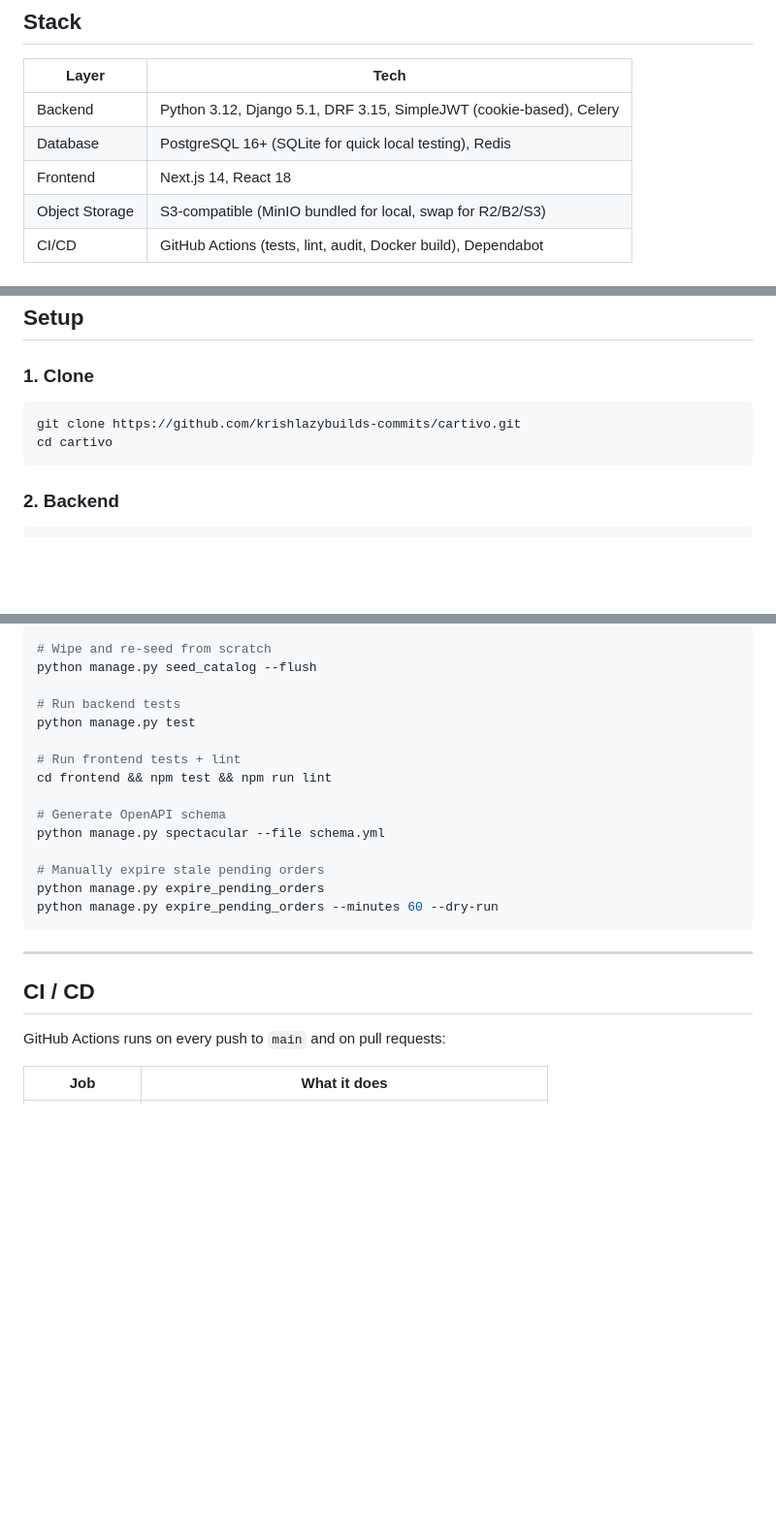
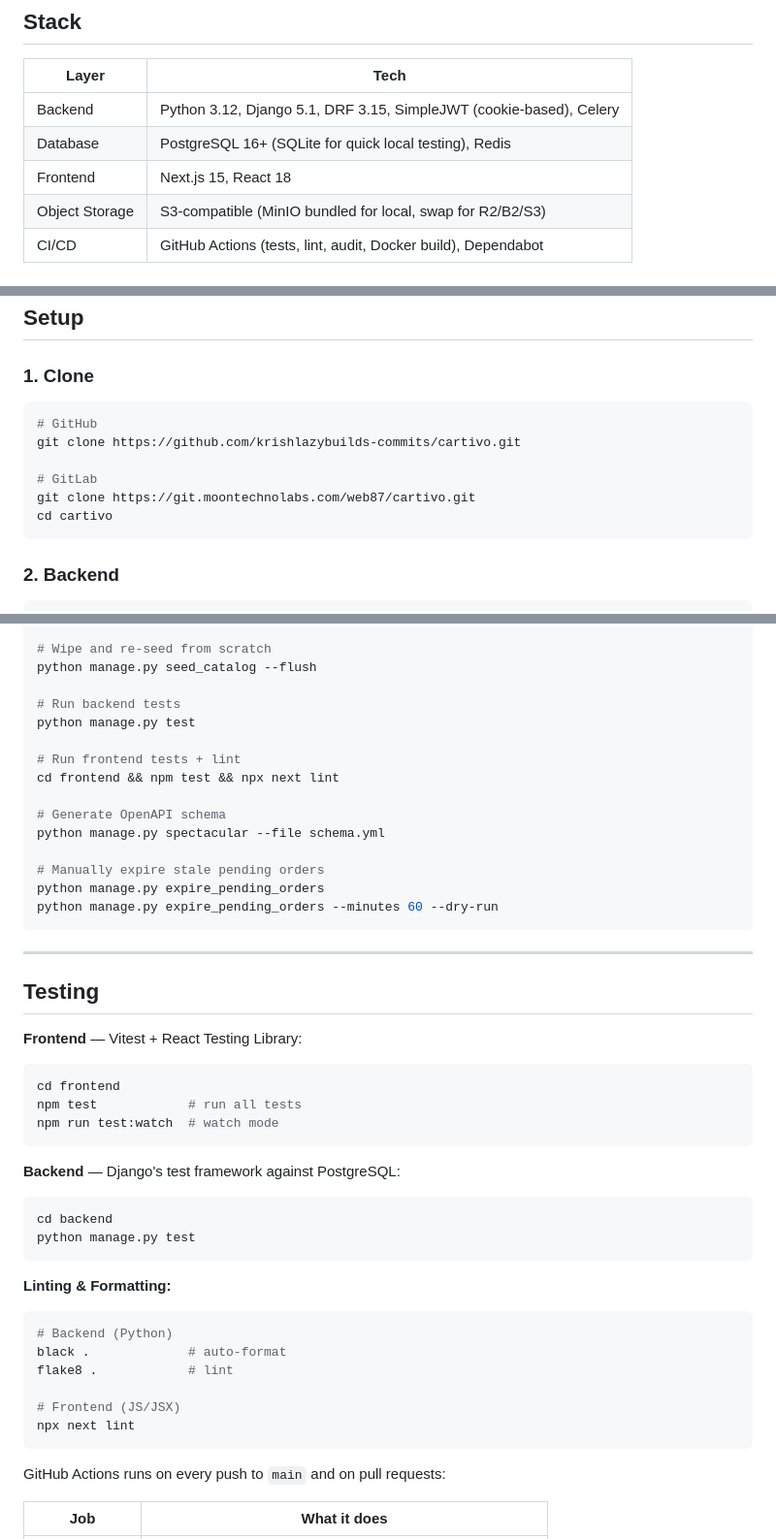
Before and after one commit to krishlazybuilds-commits/cartivo, a Markdown page: README.md, 3 parts joined by grey strips. Shown at 97% size. Rendered like a GitHub page; blank space fills up the shorter version.

Commit message:
docs: update README - Next.js 15, GitLab URL, testing & linting sections

````diff
--- a/README.md
+++ b/README.md
@@ -8,7 +8,7 @@ An e-commerce storefront built with Django REST Framework and Next.js.
 |---|---|
 | Backend | Python 3.12, Django 5.1, DRF 3.15, SimpleJWT (cookie-based), Celery |
 | Database | PostgreSQL 16+ (SQLite for quick local testing), Redis |
-| Frontend | Next.js 14, React 18 |
+| Frontend | Next.js 15, React 18 |
 | Object Storage | S3-compatible (MinIO bundled for local, swap for R2/B2/S3) |
 | CI/CD | GitHub Actions (tests, lint, audit, Docker build), Dependabot |
 
@@ -39,7 +39,11 @@ An e-commerce storefront built with Django REST Framework and Next.js.
 ### 1. Clone
 
 ```bash
+# GitHub
 git clone https://github.com/krishlazybuilds-commits/cartivo.git
+
+# GitLab
+git clone https://git.moontechnolabs.com/web87/cartivo.git
 cd cartivo
 ```
 
@@ -265,7 +269,7 @@ python manage.py seed_catalog --flush
 python manage.py test
 
 # Run frontend tests + lint
-cd frontend && npm test && npm run lint
+cd frontend && npm test && npx next lint
 
 # Generate OpenAPI schema
 python manage.py spectacular --file schema.yml
@@ -277,7 +281,33 @@ python manage.py expire_pending_orders --minutes 60 --dry-run
 
 ---
 
-## CI / CD
+## Testing
+
+**Frontend** — Vitest + React Testing Library:
+
+```bash
+cd frontend
+npm test            # run all tests
+npm run test:watch  # watch mode
+```
+
+**Backend** — Django's test framework against PostgreSQL:
+
+```bash
+cd backend
+python manage.py test
+```
+
+**Linting & Formatting:**
+
+```bash
+# Backend (Python)
+black .             # auto-format
+flake8 .            # lint
+
+# Frontend (JS/JSX)
+npx next lint
+```
 
 GitHub Actions runs on every push to `main` and on pull requests:
 
````
